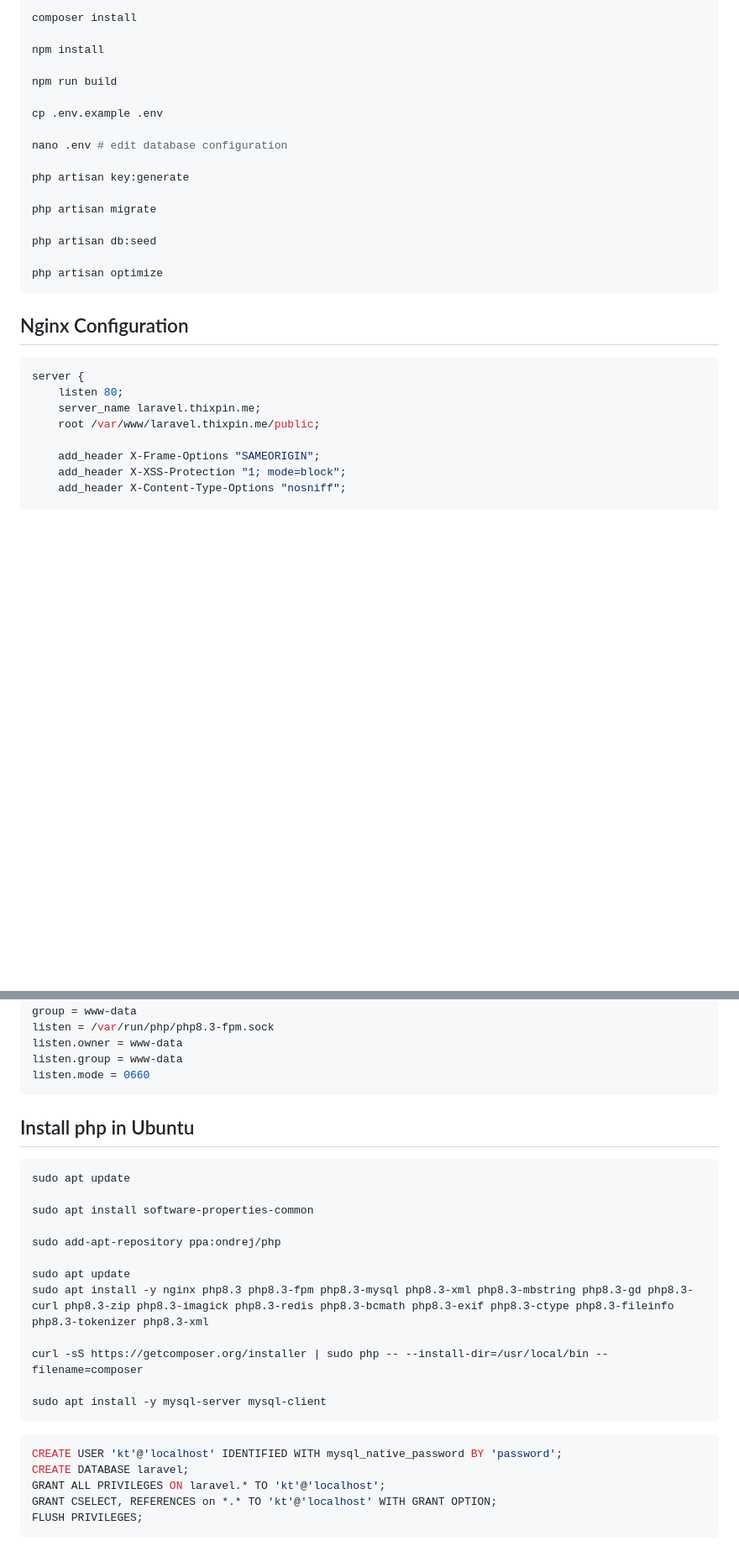
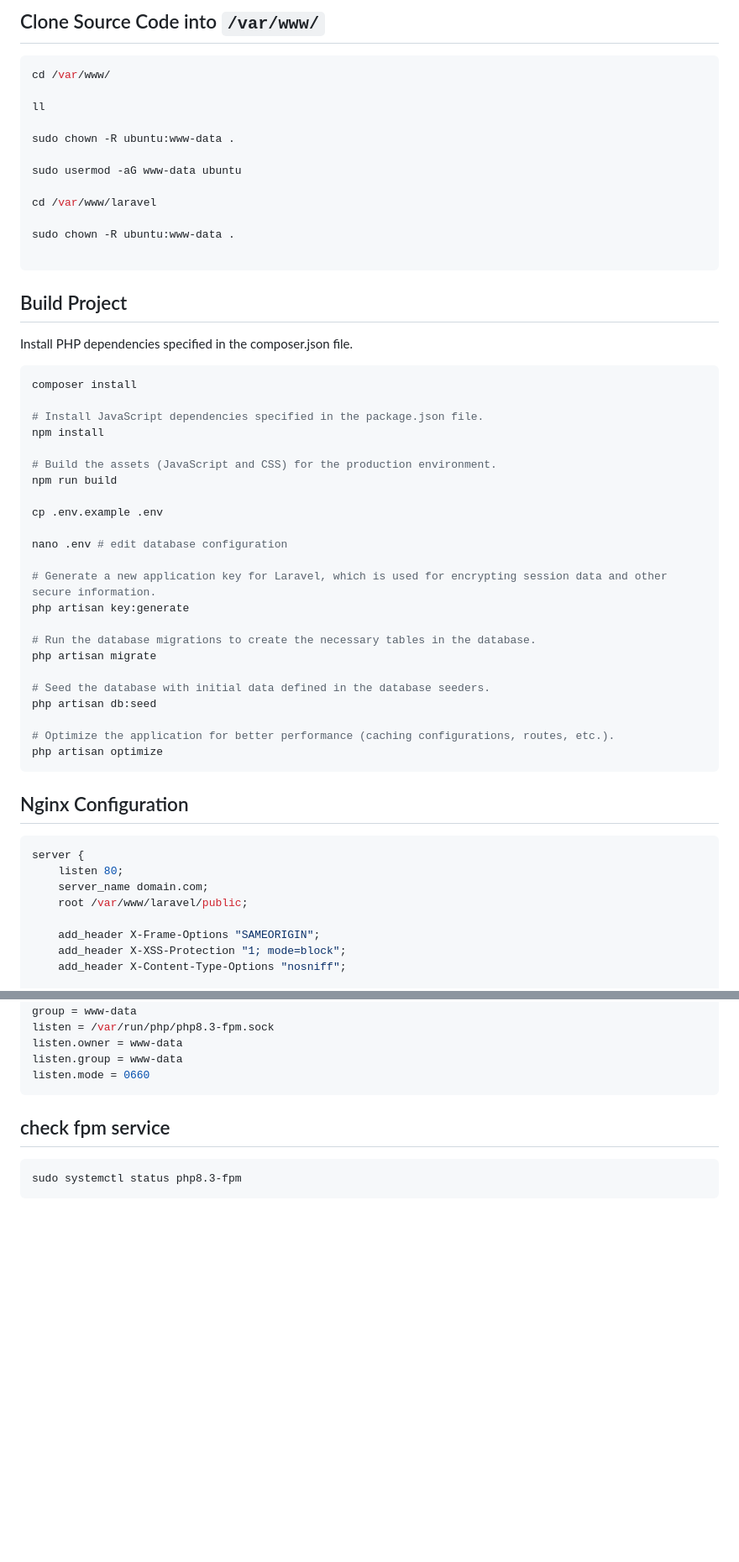
Before and after one commit to DevIdol/devOps, a Markdown page: web-server/LARAVEL.MD, 2 parts joined by grey strips. Shown at 84% size. GitHub-like rendering; blank space fills up the shorter version.

````diff
--- a/web-server/LARAVEL.MD
+++ b/web-server/LARAVEL.MD
@@ -50,29 +104,55 @@ sudo apt install nodejs
+## Clone Source Code into `/var/www/`
+```sh
+cd /var/www/
+
+ll
+
+sudo chown -R ubuntu:www-data .
+
+sudo usermod -aG www-data ubuntu
+
+cd /var/www/laravel
+
+sudo chown -R ubuntu:www-data .
+
+```
+
+## Build Project
+Install PHP dependencies specified in the composer.json file.
+```sh
 composer install
 
+# Install JavaScript dependencies specified in the package.json file.
 npm install
 
+# Build the assets (JavaScript and CSS) for the production environment.
 npm run build
 
 cp .env.example .env
 
 nano .env # edit database configuration
 
+# Generate a new application key for Laravel, which is used for encrypting session data and other secure information.
 php artisan key:generate
 
+# Run the database migrations to create the necessary tables in the database.
 php artisan migrate
 
+# Seed the database with initial data defined in the database seeders.
 php artisan db:seed
 
+# Optimize the application for better performance (caching configurations, routes, etc.).
 php artisan optimize
 ```
+
 
 ## Nginx Configuration
 
 ```nginx
 server {
     listen 80;
-    server_name laravel.thixpin.me;
-    root /var/www/laravel.thixpin.me/public;
+    server_name domain.com;
+    root /var/www/laravel/public;
 
     add_header X-Frame-Options "SAMEORIGIN";
     add_header X-XSS-Protection "1; mode=block";
@@ -117,27 +197,7 @@ listen.group = www-data
 listen.mode = 0660
 ```
 
-## Install php in Ubuntu
-
+## check fpm service
 ```sh
-sudo apt update
-
-sudo apt install software-properties-common
-
-sudo add-apt-repository ppa:ondrej/php
-
-sudo apt update
-sudo apt install -y nginx php8.3 php8.3-fpm php8.3-mysql php8.3-xml php8.3-mbstring php8.3-gd php8.3-curl php8.3-zip php8.3-imagick php8.3-redis php8.3-bcmath php8.3-exif php8.3-ctype php8.3-fileinfo php8.3-tokenizer php8.3-xml
-
-curl -sS https://getcomposer.org/installer | sudo php -- --install-dir=/usr/local/bin --filename=composer
-
-sudo apt install -y mysql-server mysql-client
+sudo systemctl status php8.3-fpm
 ```
-
-```mysql
-CREATE USER 'kt'@'localhost' IDENTIFIED WITH mysql_native_password BY 'password';
-CREATE DATABASE laravel;
-GRANT ALL PRIVILEGES ON laravel.* TO 'kt'@'localhost';
-GRANT CSELECT, REFERENCES on *.* TO 'kt'@'localhost' WITH GRANT OPTION;
-FLUSH PRIVILEGES;
-```
````
Also changed, not shown: other parts of web-server/LARAVEL.MD (+65 -11 lines), web-server/CREATE_SWAP.MD (added, +38 -0 lines), web-server/NGINX.MD (renamed from web-server/nginx.md).
